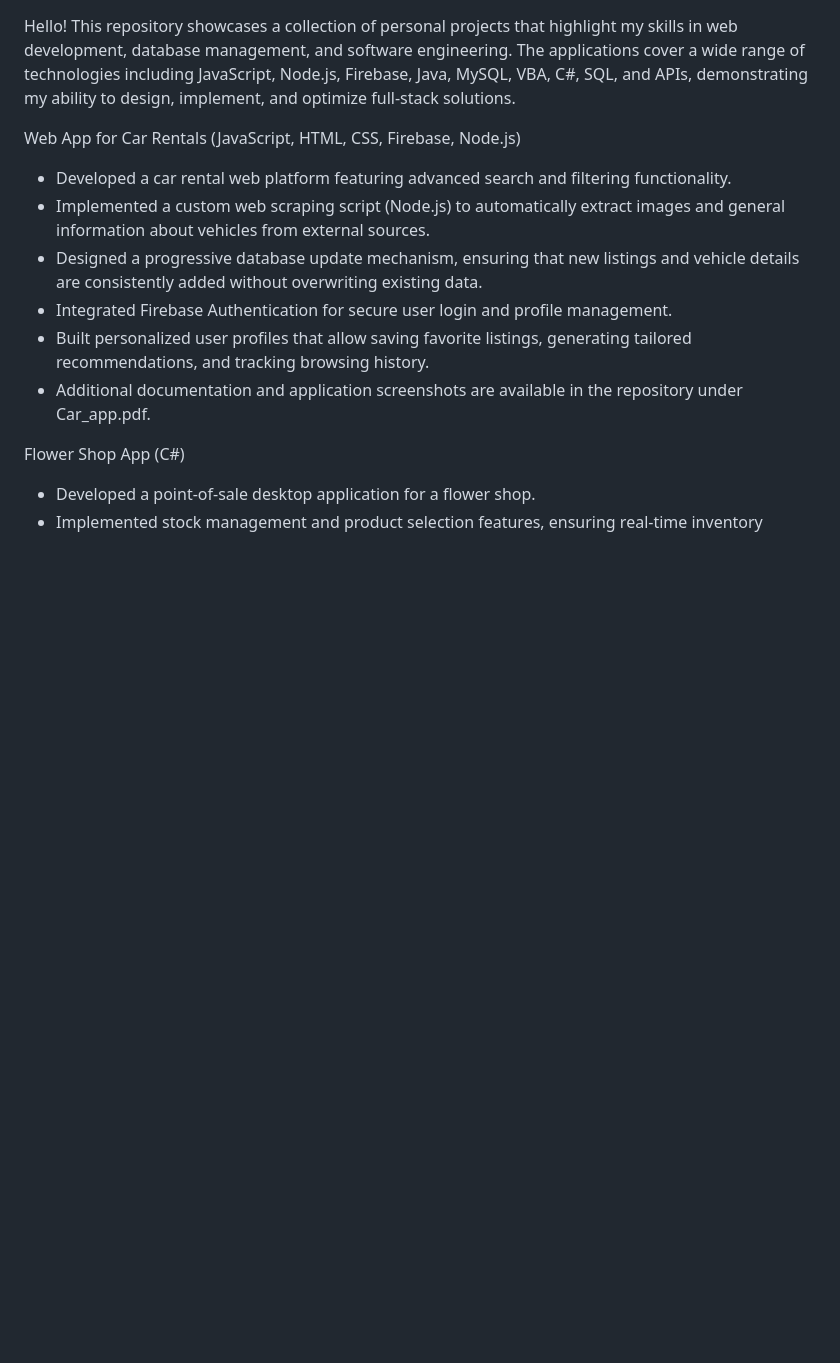
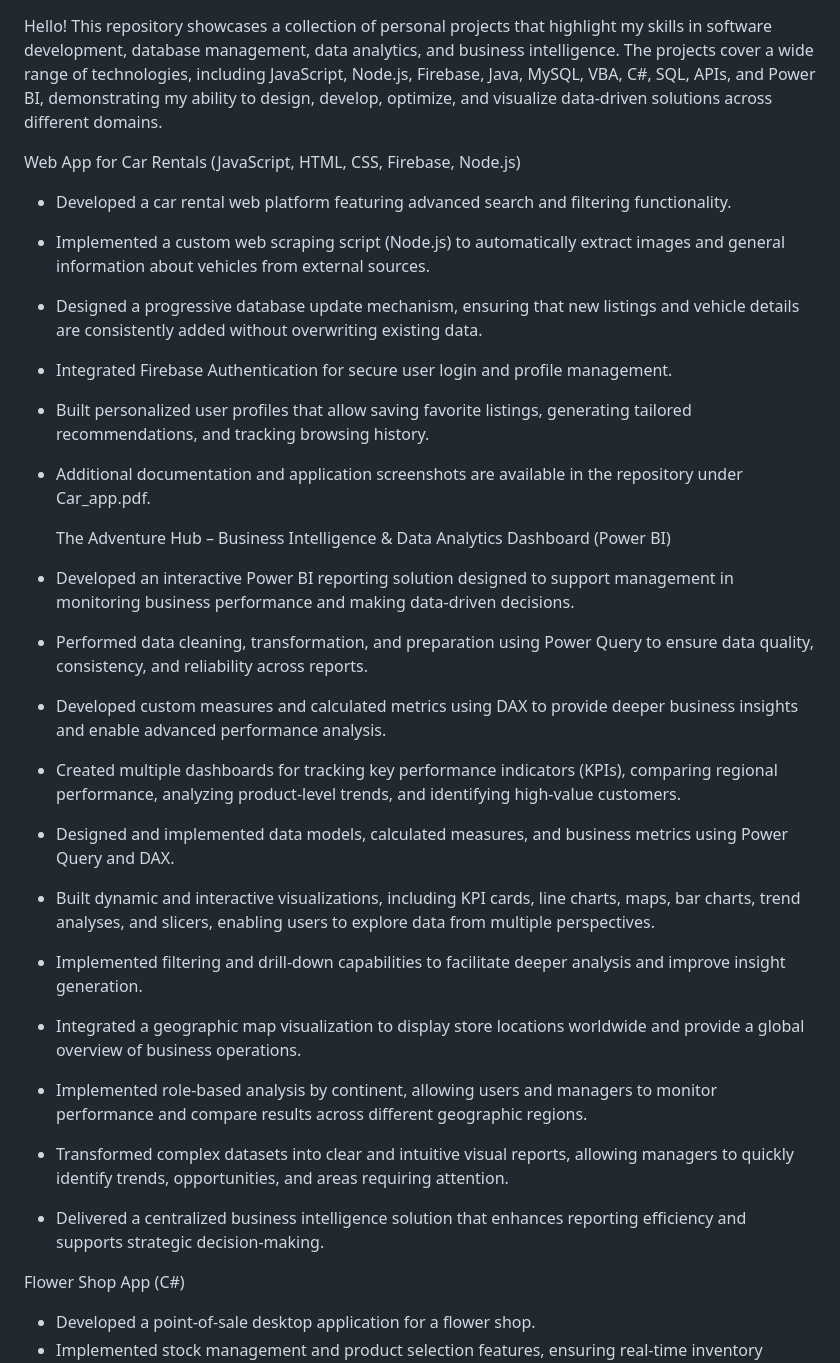
Before and after one commit to Bianca20090/personalProjects, a Markdown page: README.md, the part around the change. GitHub-like rendering; blank space fills up the shorter version.

Commit message:
Update README.md
Signed-off-by: Bianca20090 <155777351+Bianca20090@users.noreply.github.com>

```diff
--- a/README.md
+++ b/README.md
@@ -1,6 +1,5 @@
 Hello!
-This repository showcases a collection of personal projects that highlight my skills in web development, database management, and software engineering. The applications cover a wide range of technologies including JavaScript, Node.js, Firebase, Java, MySQL, VBA, C#, SQL, and APIs,
-demonstrating my ability to design, implement, and optimize full-stack solutions.
+This repository showcases a collection of personal projects that highlight my skills in software development, database management, data analytics, and business intelligence. The projects cover a wide range of technologies, including JavaScript, Node.js, Firebase, Java, MySQL, VBA, C#, SQL, APIs, and Power BI, demonstrating my ability to design, develop, optimize, and visualize data-driven solutions across different domains.
 
 
   Web App for Car Rentals (JavaScript, HTML, CSS, Firebase, Node.js)
@@ -11,6 +10,21 @@ demonstrating my ability to design, implement, and optimize full-stack solutions
 * Integrated Firebase Authentication for secure user login and profile management.
 * Built personalized user profiles that allow saving favorite listings, generating tailored recommendations, and tracking browsing history.
 * Additional documentation and application screenshots are available in the repository under Car_app.pdf.
+
+
+  The Adventure Hub – Business Intelligence & Data Analytics Dashboard (Power BI)
+
+* Developed an interactive Power BI reporting solution designed to support management in monitoring business performance and making data-driven decisions.
+* Performed data cleaning, transformation, and preparation using Power Query to ensure data quality, consistency, and reliability across reports.
+* Developed custom measures and calculated metrics using DAX to provide deeper business insights and enable advanced performance analysis.
+* Created multiple dashboards for tracking key performance indicators (KPIs), comparing regional performance, analyzing product-level trends, and identifying high-value customers.
+* Designed and implemented data models, calculated measures, and business metrics using Power Query and DAX.
+* Built dynamic and interactive visualizations, including KPI cards, line charts, maps, bar charts, trend analyses, and slicers, enabling users to explore data from multiple perspectives.
+* Implemented filtering and drill-down capabilities to facilitate deeper analysis and improve insight generation.
+* Integrated a geographic map visualization to display store locations worldwide and provide a global overview of business operations.
+* Implemented role-based analysis by continent, allowing users and managers to monitor performance and compare results across different geographic regions.
+* Transformed complex datasets into clear and intuitive visual reports, allowing managers to quickly identify trends, opportunities, and areas requiring attention.
+* Delivered a centralized business intelligence solution that enhances reporting efficiency and supports strategic decision-making.
 
 
  Flower Shop App (C#)
```
